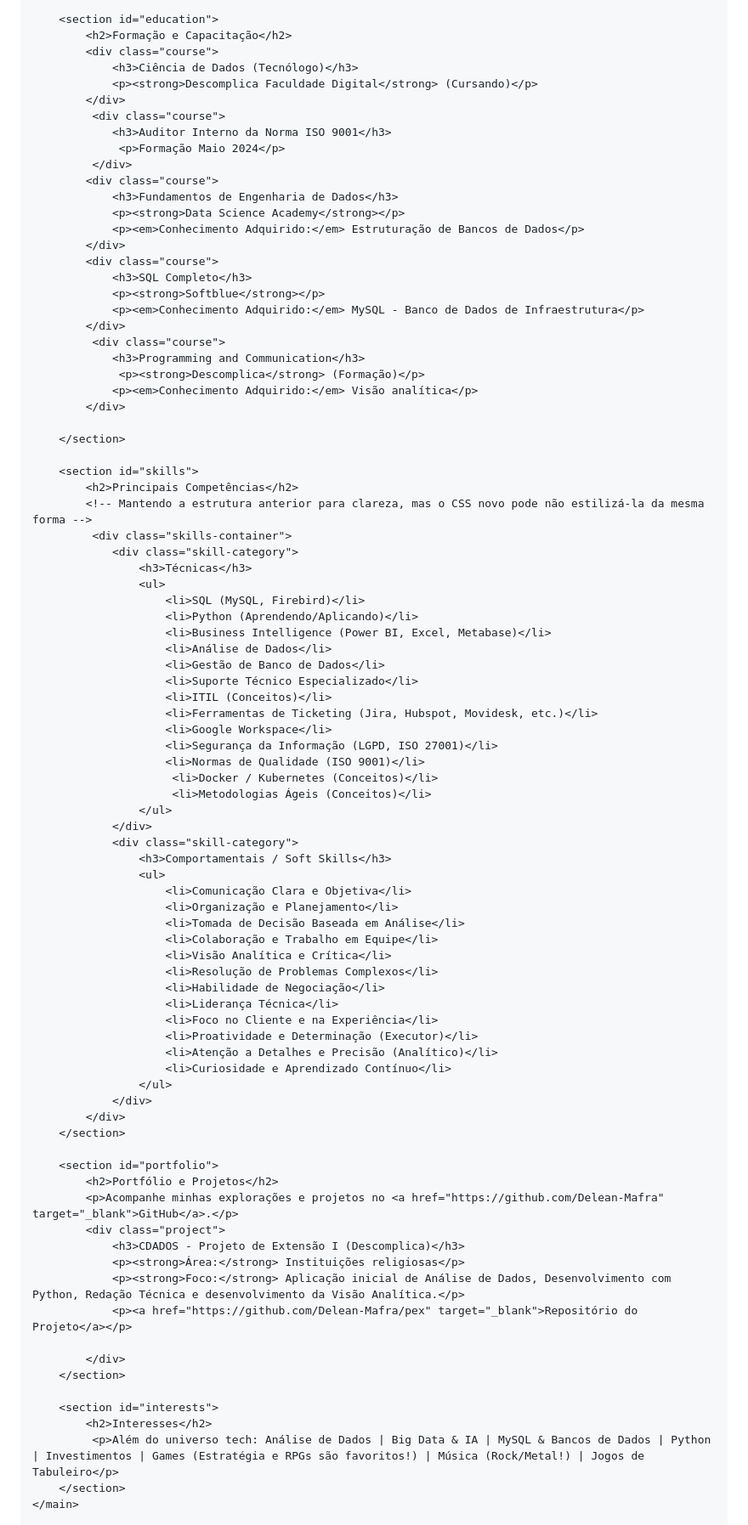
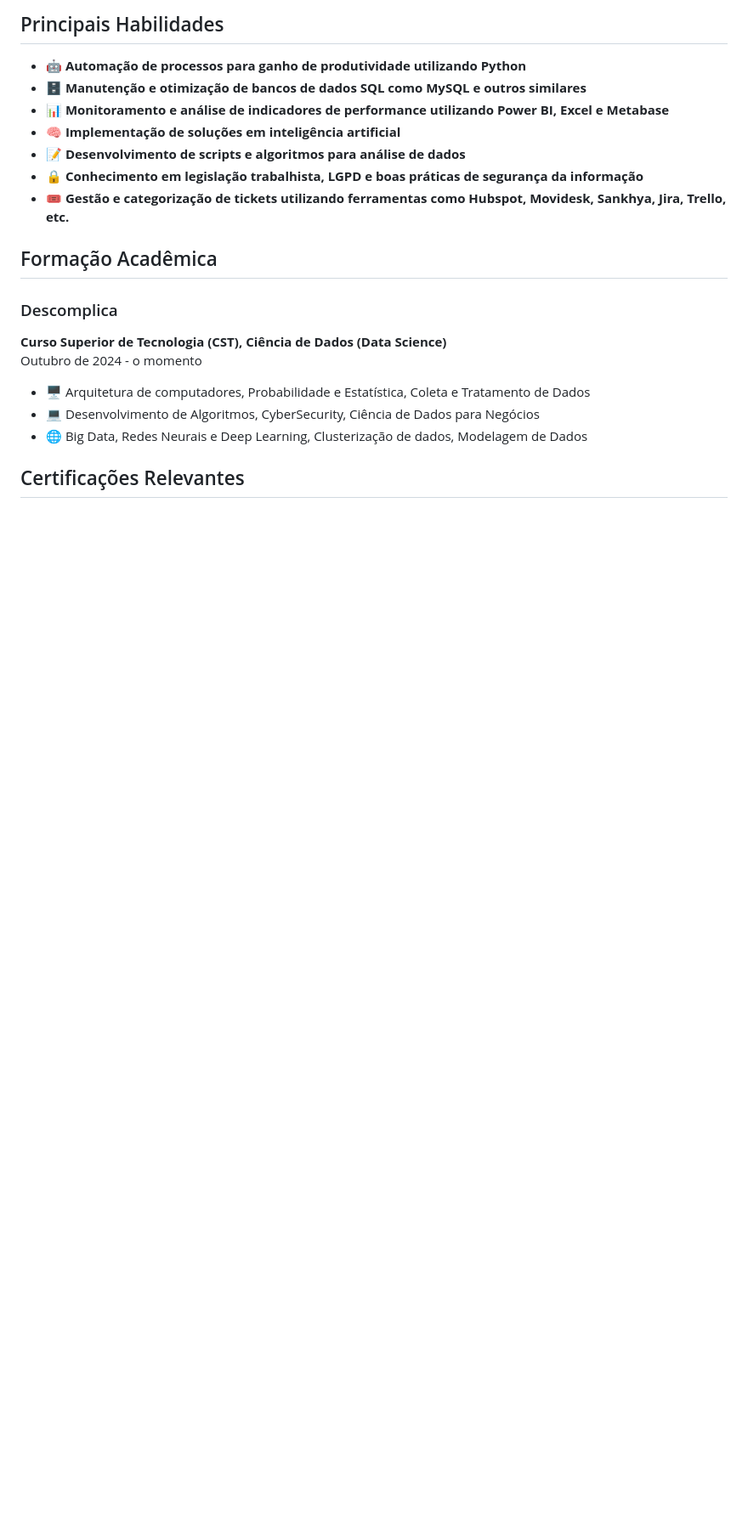
Before and after one commit to Delean-Mafra/Delean-Mafra, a Markdown page: README.md, the part around one of its changes. Shown at 85% size. GitHub-like rendering; blank space fills up the shorter version.

```diff
--- a/README.md
+++ b/README.md
@@ -69,89 +12,23 @@
 
-        <section id="education">
-            <h2>Formação e Capacitação</h2>
-            <div class="course">
-                <h3>Ciência de Dados (Tecnólogo)</h3>
-                <p><strong>Descomplica Faculdade Digital</strong> (Cursando)</p>
-            </div>
-             <div class="course">
-                <h3>Auditor Interno da Norma ISO 9001</h3>
-                 <p>Formação Maio 2024</p>
-             </div>
-            <div class="course">
-                <h3>Fundamentos de Engenharia de Dados</h3>
-                <p><strong>Data Science Academy</strong></p>
-                <p><em>Conhecimento Adquirido:</em> Estruturação de Bancos de Dados</p>
-            </div>
-            <div class="course">
-                <h3>SQL Completo</h3>
-                <p><strong>Softblue</strong></p>
-                <p><em>Conhecimento Adquirido:</em> MySQL - Banco de Dados de Infraestrutura</p>
-            </div>
-             <div class="course">
-                <h3>Programming and Communication</h3>
-                 <p><strong>Descomplica</strong> (Formação)</p>
-                <p><em>Conhecimento Adquirido:</em> Visão analítica</p>
-            </div>
+## Principais Habilidades
 
-        </section>
+- 🤖 **Automação de processos para ganho de produtividade utilizando Python**
+- 🗄️ **Manutenção e otimização de bancos de dados SQL como MySQL e outros similares**
+- 📊 **Monitoramento e análise de indicadores de performance utilizando Power BI, Excel e Metabase**
+- 🧠 **Implementação de soluções em inteligência artificial**
+- 📝 **Desenvolvimento de scripts e algoritmos para análise de dados**
+- 🔒 **Conhecimento em legislação trabalhista, LGPD e boas práticas de segurança da informação**
+- 🎟️ **Gestão e categorização de tickets utilizando ferramentas como Hubspot, Movidesk, Sankhya, Jira, Trello, etc.**
 
-        <section id="skills">
-            <h2>Principais Competências</h2>
-            <!-- Mantendo a estrutura anterior para clareza, mas o CSS novo pode não estilizá-la da mesma forma -->
-             <div class="skills-container">
-                <div class="skill-category">
-                    <h3>Técnicas</h3>
-                    <ul>
-                        <li>SQL (MySQL, Firebird)</li>
-                        <li>Python (Aprendendo/Aplicando)</li>
-                        <li>Business Intelligence (Power BI, Excel, Metabase)</li>
-                        <li>Análise de Dados</li>
-                        <li>Gestão de Banco de Dados</li>
-                        <li>Suporte Técnico Especializado</li>
-                        <li>ITIL (Conceitos)</li>
-                        <li>Ferramentas de Ticketing (Jira, Hubspot, Movidesk, etc.)</li>
-                        <li>Google Workspace</li>
-                        <li>Segurança da Informação (LGPD, ISO 27001)</li>
-                        <li>Normas de Qualidade (ISO 9001)</li>
-                         <li>Docker / Kubernetes (Conceitos)</li>
-                         <li>Metodologias Ágeis (Conceitos)</li>
-                    </ul>
-                </div>
-                <div class="skill-category">
-                    <h3>Comportamentais / Soft Skills</h3>
-                    <ul>
-                        <li>Comunicação Clara e Objetiva</li>
-                        <li>Organização e Planejamento</li>
-                        <li>Tomada de Decisão Baseada em Análise</li>
-                        <li>Colaboração e Trabalho em Equipe</li>
-                        <li>Visão Analítica e Crítica</li>
-                        <li>Resolução de Problemas Complexos</li>
-                        <li>Habilidade de Negociação</li>
-                        <li>Liderança Técnica</li>
-                        <li>Foco no Cliente e na Experiência</li>
-                        <li>Proatividade e Determinação (Executor)</li>
-                        <li>Atenção a Detalhes e Precisão (Analítico)</li>
-                        <li>Curiosidade e Aprendizado Contínuo</li>
-                    </ul>
-                </div>
-            </div>
-        </section>
+## Formação Acadêmica
 
-        <section id="portfolio">
-            <h2>Portfólio e Projetos</h2>
-            <p>Acompanhe minhas explorações e projetos no <a href="https://github.com/Delean-Mafra" target="_blank">GitHub</a>.</p>
-            <div class="project">
-                <h3>CDADOS - Projeto de Extensão I (Descomplica)</h3>
-                <p><strong>Área:</strong> Instituições religiosas</p>
-                <p><strong>Foco:</strong> Aplicação inicial de Análise de Dados, Desenvolvimento com Python, Redação Técnica e desenvolvimento da Visão Analítica.</p>
-                <p><a href="https://github.com/Delean-Mafra/pex" target="_blank">Repositório do Projeto</a></p>
+### Descomplica
+**Curso Superior de Tecnologia (CST), Ciência de Dados (Data Science)**
+Outubro de 2024 - o momento
 
-            </div>
-        </section>
+- 🖥️ Arquitetura de computadores, Probabilidade e Estatística, Coleta e Tratamento de Dados
+- 💻 Desenvolvimento de Algoritmos, CyberSecurity, Ciência de Dados para Negócios
+- 🌐 Big Data, Redes Neurais e Deep Learning, Clusterização de dados, Modelagem de Dados
 
-        <section id="interests">
-            <h2>Interesses</h2>
-             <p>Além do universo tech: Análise de Dados | Big Data & IA | MySQL & Bancos de Dados | Python | Investimentos | Games (Estratégia e RPGs são favoritos!) | Música (Rock/Metal!) | Jogos de Tabuleiro</p>
-        </section>
-    </main>
+## Certificações Relevantes
 
```
Also changed, not shown: other parts of README.md (+78 -71 lines).
